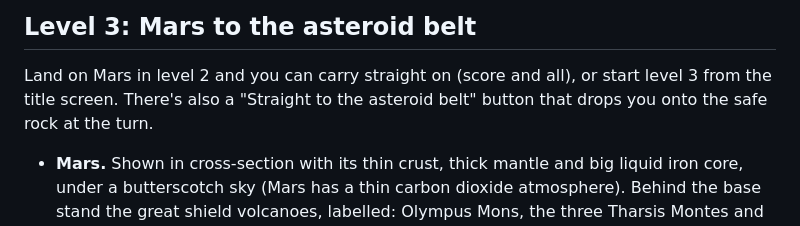
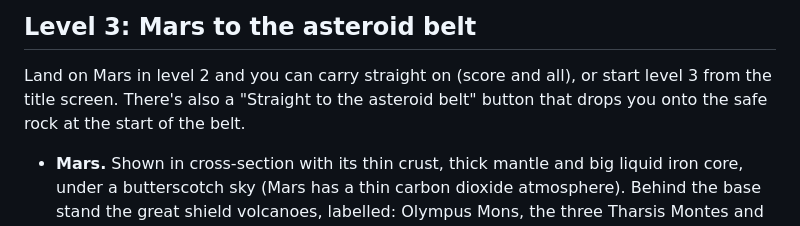
Before and after one commit to Shawhir/InterstellarSuperTramp, a Markdown page: README.md, the part around the change. Rendered like a GitHub page.

Commit message:
README: the belt button starts you at the start of the belt
Co-Authored-By: Claude Opus 5.5 <noreply@anthropic.com>
Claude-Session: https://claude.ai/code/session_0141ptC1pFoApJPqdFiqJAFK

```diff
--- a/README.md
+++ b/README.md
@@ -139,7 +139,7 @@ start level 2 from the title screen once you've landed there once.
 
 Land on Mars in level 2 and you can carry straight on (score and all), or start
 level 3 from the title screen. There's also a "Straight to the asteroid belt"
-button that drops you onto the safe rock at the turn.
+button that drops you onto the safe rock at the start of the belt.
 
 - **Mars.** Shown in cross-section with its thin crust, thick mantle and big
   liquid iron core, under a butterscotch sky (Mars has a thin carbon dioxide
```
